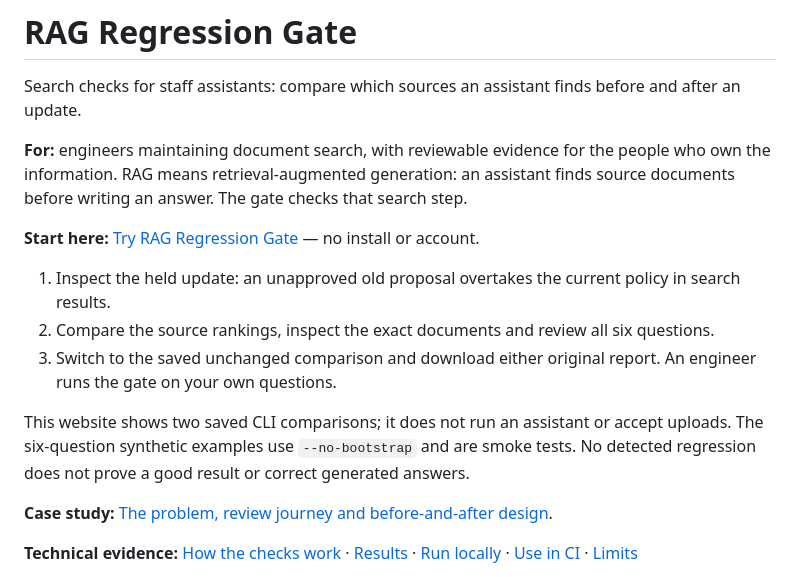
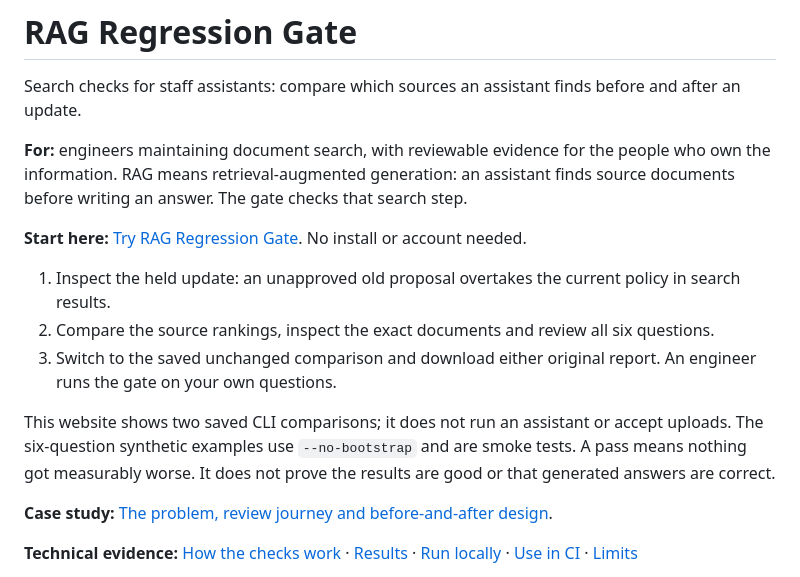
Before and after one commit to MatthewPaver/rag-retrieval-gate, a Markdown page: README.md, the part around the change. GitHub-like rendering.

Commit message:
docs: plainer README opening
- Replace the em dash in the Start here line.
- Say what a pass means instead of a double negative.

Co-Authored-By: Claude Opus 5.5 <noreply@anthropic.com>

```diff
--- a/README.md
+++ b/README.md
@@ -4,13 +4,13 @@ Search checks for staff assistants: compare which sources an assistant finds bef
 
 **For:** engineers maintaining document search, with reviewable evidence for the people who own the information. RAG means retrieval-augmented generation: an assistant finds source documents before writing an answer. The gate checks that search step.
 
-**Start here:** [Try RAG Regression Gate](https://matthewpaver.github.io/demos/rag-gate/) — no install or account.
+**Start here:** [Try RAG Regression Gate](https://matthewpaver.github.io/demos/rag-gate/). No install or account needed.
 
 1. Inspect the held update: an unapproved old proposal overtakes the current policy in search results.
 2. Compare the source rankings, inspect the exact documents and review all six questions.
 3. Switch to the saved unchanged comparison and download either original report. An engineer runs the gate on your own questions.
 
-This website shows two saved CLI comparisons; it does not run an assistant or accept uploads. The six-question synthetic examples use `--no-bootstrap` and are smoke tests. No detected regression does not prove a good result or correct generated answers.
+This website shows two saved CLI comparisons; it does not run an assistant or accept uploads. The six-question synthetic examples use `--no-bootstrap` and are smoke tests. A pass means nothing got measurably worse. It does not prove the results are good or that generated answers are correct.
 
 **Case study:** [The problem, review journey and before-and-after design](https://matthewpaver.github.io/work/rag-regression-gate/).
 
```
